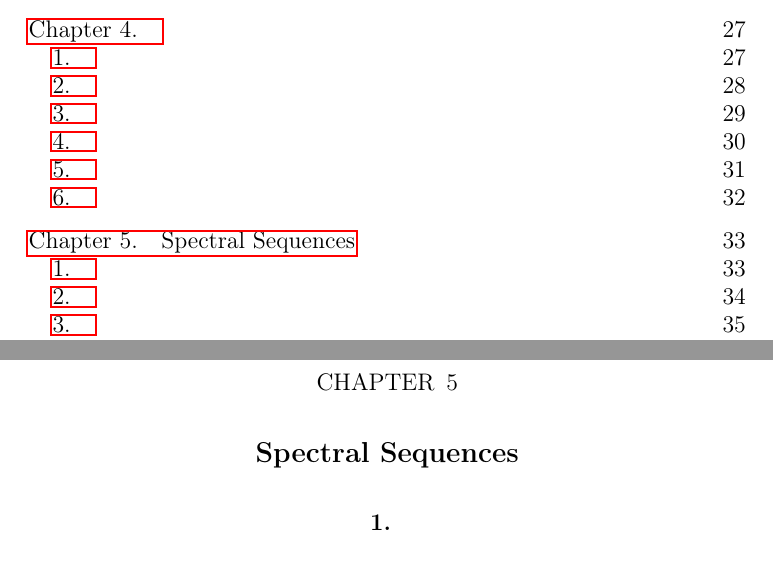
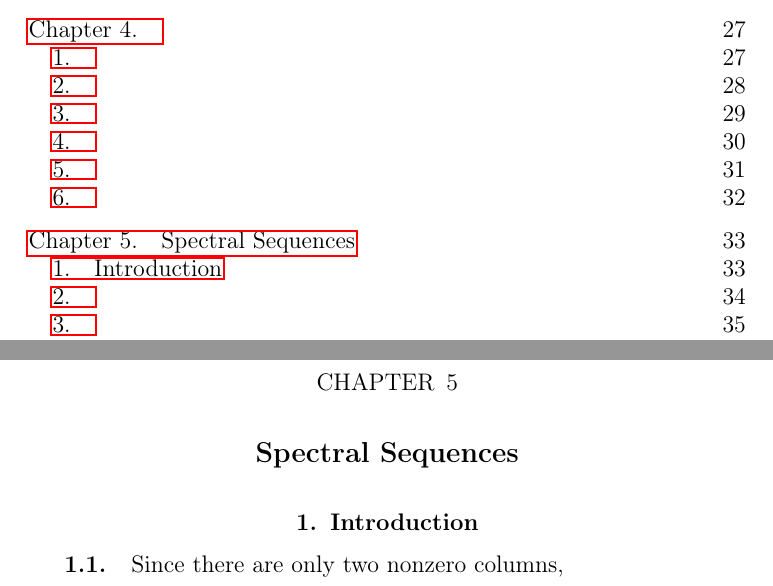
Before and after one commit to pronkedelic/weibel-intro-hom-alg, a LaTeX book (main.tex, which reads ch - Copy (5)/sec - Copy/sec.tex, ch - Copy (5)/sec - Copy/subsec - Copy/subsec.tex): two parts of pages 3 and 33 of 39, joined at a grey line, cut so that both start at the same text. Compiled offline with pdfLaTeX.

Commit message:
start exercise 5.1.1

```diff
--- a/ch - Copy (5)/sec - Copy/sec.tex
+++ b/ch - Copy (5)/sec - Copy/sec.tex
@@ -1,4 +1,4 @@
-\section{}
+\section{Introduction}
 \subfile{subsec - Copy/subsec.tex}
 \subfile{subsec - Copy (2)/subsec.tex}
 \subfile{subsec - Copy (3)/subsec.tex}
--- a/ch - Copy (5)/sec - Copy/subsec - Copy/subsec.tex
+++ b/ch - Copy (5)/sec - Copy/subsec - Copy/subsec.tex
@@ -1 +1,2 @@
 \subsection{}
+Since there are only two nonzero columns,
```
Also changed, not shown: main.pdf.
